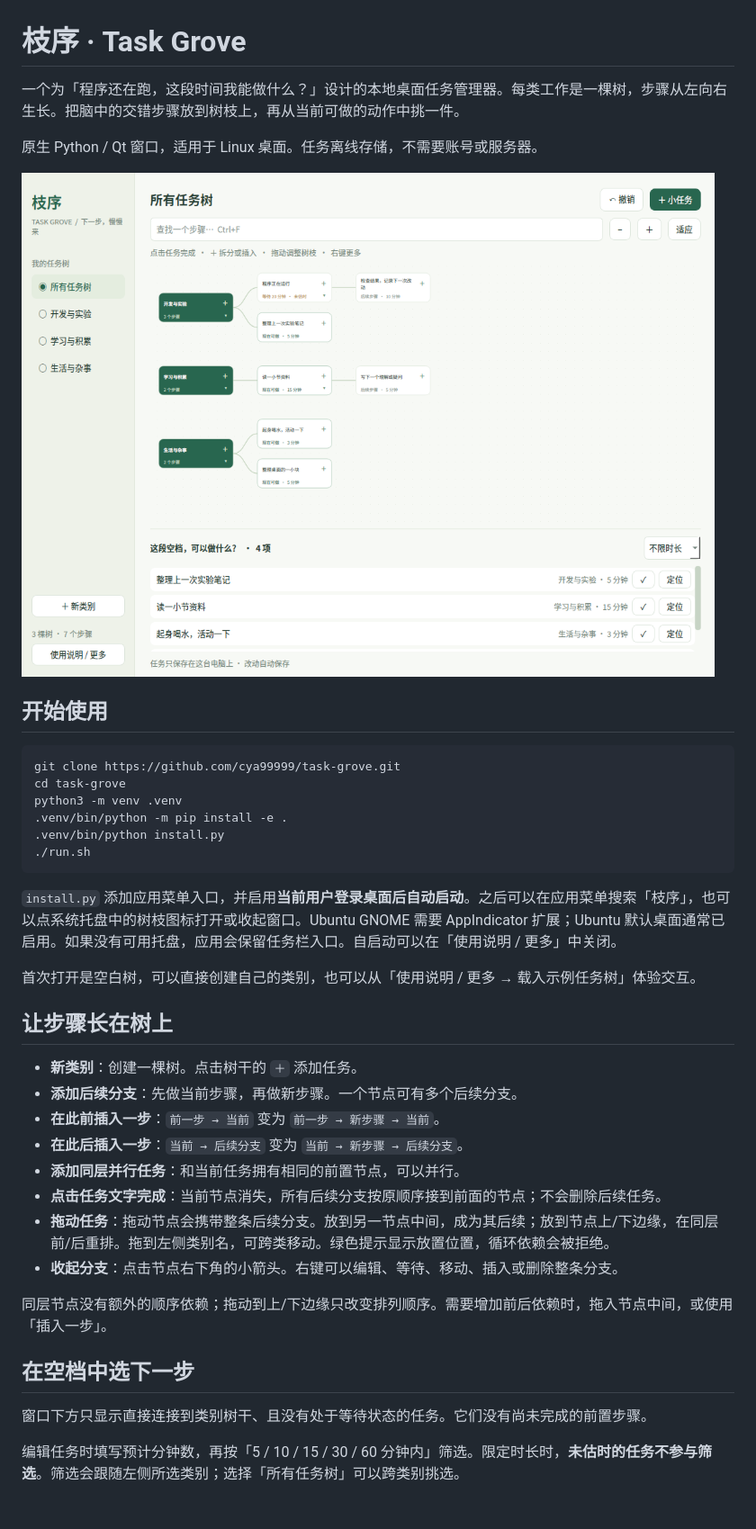
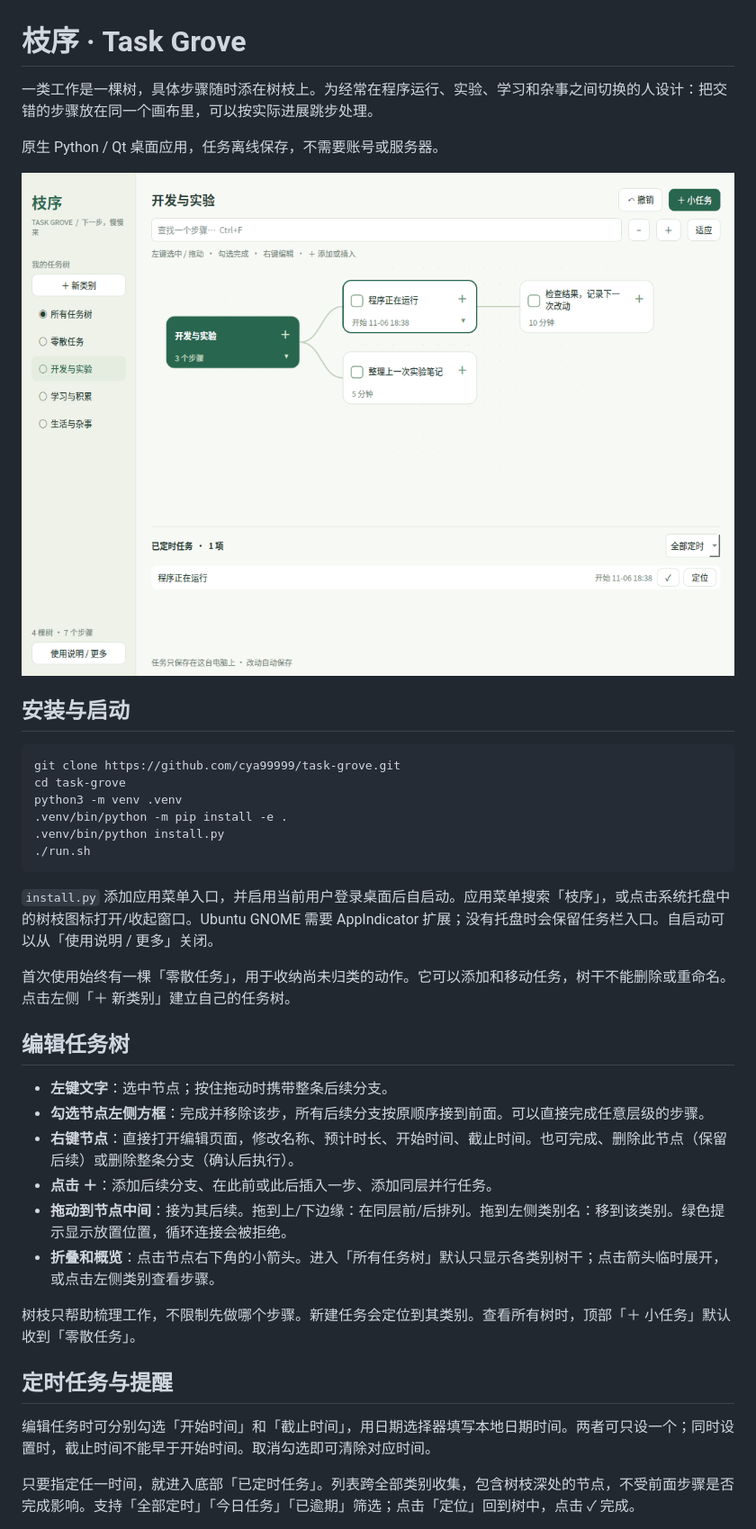
Before and after one commit to cya99999/task-grove, a Markdown page: README.md, the part around one of its changes. Shown at 90% size. GitHub-like rendering; pictures changed too: assets/screenshot.png.

````diff
--- a/README.md
+++ b/README.md
@@ -1,12 +1,12 @@
 # 枝序 · Task Grove
 
-一个为「程序还在跑，这段时间我能做什么？」设计的本地桌面任务管理器。每类工作是一棵树，步骤从左向右生长。把脑中的交错步骤放到树枝上，再从当前可做的动作中挑一件。
+一类工作是一棵树，具体步骤随时添在树枝上。为经常在程序运行、实验、学习和杂事之间切换的人设计：把交错的步骤放在同一个画布里，可以按实际进展跳步处理。
 
-原生 Python / Qt 窗口，适用于 Linux 桌面。任务离线存储，不需要账号或服务器。
+原生 Python / Qt 桌面应用，任务离线保存，不需要账号或服务器。
 
 ![枝序桌面窗口](assets/screenshot.png)
 
-## 开始使用
+## 安装与启动
 
 ```bash
 git clone https://github.com/cya99999/task-grove.git
@@ -17,26 +17,24 @@ python3 -m venv .venv
 ./run.sh
 ```
 
-`install.py` 添加应用菜单入口，并启用**当前用户登录桌面后自动启动**。之后可以在应用菜单搜索「枝序」，也可以点系统托盘中的树枝图标打开或收起窗口。Ubuntu GNOME 需要 AppIndicator 扩展；Ubuntu 默认桌面通常已启用。如果没有可用托盘，应用会保留任务栏入口。自启动可以在「使用说明 / 更多」中关闭。
+`install.py` 添加应用菜单入口，并启用当前用户登录桌面后自启动。应用菜单搜索「枝序」，或点击系统托盘中的树枝图标打开/收起窗口。Ubuntu GNOME 需要 AppIndicator 扩展；没有托盘时会保留任务栏入口。自启动可以从「使用说明 / 更多」关闭。
 
-首次打开是空白树，可以直接创建自己的类别，也可以从「使用说明 / 更多 → 载入示例任务树」体验交互。
+首次使用始终有一棵「零散任务」，用于收纳尚未归类的动作。它可以添加和移动任务，树干不能删除或重命名。点击左侧「＋ 新类别」建立自己的任务树。
 
-## 让步骤长在树上
+## 编辑任务树
 
-- **新类别**：创建一棵树。点击树干的 `＋` 添加任务。
-- **添加后续分支**：先做当前步骤，再做新步骤。一个节点可有多个后续分支。
-- **在此前插入一步**：`前一步 → 当前` 变为 `前一步 → 新步骤 → 当前`。
-- **在此后插入一步**：`当前 → 后续分支` 变为 `当前 → 新步骤 → 后续分支`。
-- **添加同层并行任务**：和当前任务拥有相同的前置节点，可以并行。
-- **点击任务文字完成**：当前节点消失，所有后续分支按原顺序接到前面的节点；不会删除后续任务。
-- **拖动任务**：拖动节点会携带整条后续分支。放到另一节点中间，成为其后续；放到节点上/下边缘，在同层前/后重排。拖到左侧类别名，可跨类移动。绿色提示显示放置位置，循环依赖会被拒绝。
-- **收起分支**：点击节点右下角的小箭头。右键可以编辑、等待、移动、插入或删除整条分支。
+- **左键文字**：选中节点；按住拖动时携带整条后续分支。
+- **勾选节点左侧方框**：完成并移除该步，所有后续分支按原顺序接到前面。可以直接完成任意层级的步骤。
+- **右键节点**：直接打开编辑页面，修改名称、预计时长、开始时间、截止时间。也可完成、删除此节点（保留后续）或删除整条分支（确认后执行）。
+- **点击 ＋**：添加后续分支、在此前或此后插入一步、添加同层并行任务。
+- **拖动到节点中间**：接为其后续。拖到上/下边缘：在同层前/后排列。拖到左侧类别名：移到该类别。绿色提示显示放置位置，循环连接会被拒绝。
+- **折叠和概览**：点击节点右下角的小箭头。进入「所有任务树」默认只显示各类别树干；点击箭头临时展开，或点击左侧类别查看步骤。
 
-同层节点没有额外的顺序依赖；拖动到上/下边缘只改变排列顺序。需要增加前后依赖时，拖入节点中间，或使用「插入一步」。
+树枝只帮助梳理工作，不限制先做哪个步骤。新建任务会定位到其类别。查看所有树时，顶部「＋ 小任务」默认收到「零散任务」。
 
-## 在空档中选下一步
+## 定时任务与提醒
 
-窗口下方只显示直接连接到类别树干、且没有处于等待状态的任务。它们没有尚未完成的前置步骤。
+编辑任务时可分别勾选「开始时间」和「截止时间」，用日期选择器填写本地日期时间。两者可只设一个；同时设置时，截止时间不能早于开始时间。取消勾选即可清除对应时间。
 
-编辑任务时填写预计分钟数，再按「5 / 10 / 15 / 30 / 60 分钟内」筛选。限定时长时，**未估时的任务不参与筛选**。筛选会跟随左侧所选类别；选择「所有任务树」可以跨类别挑选。
+只要指定任一时间，就进入底部「已定时任务」。列表跨全部类别收集，包含树枝深处的节点，不受前面步骤是否完成影响。支持「全部定时」「今日任务」「已逾期」筛选；点击「定位」回到树中，点击 ✓ 完成。
 
````
Also changed, not shown: other parts of README.md (+28 -20 lines), 9 other files.
